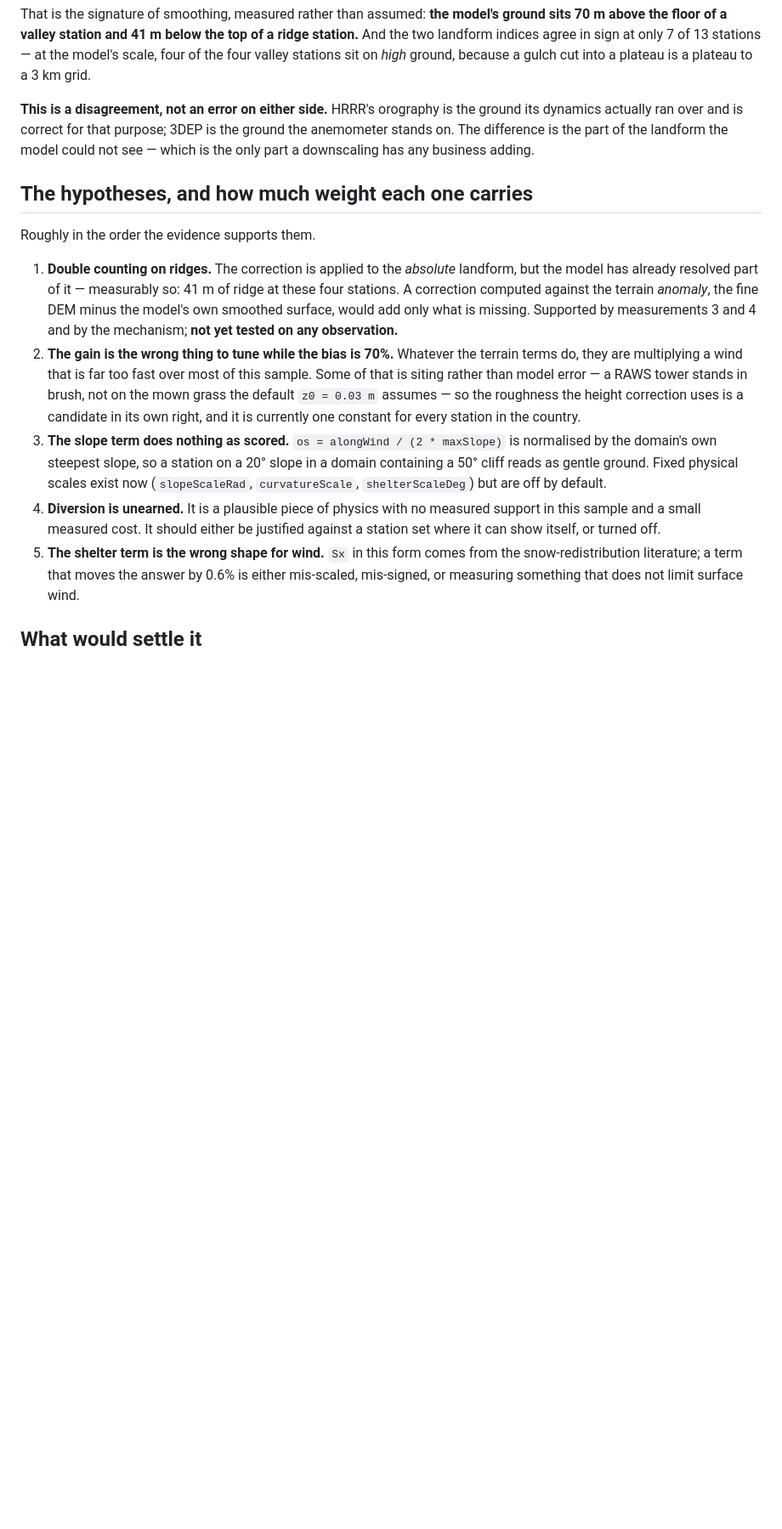
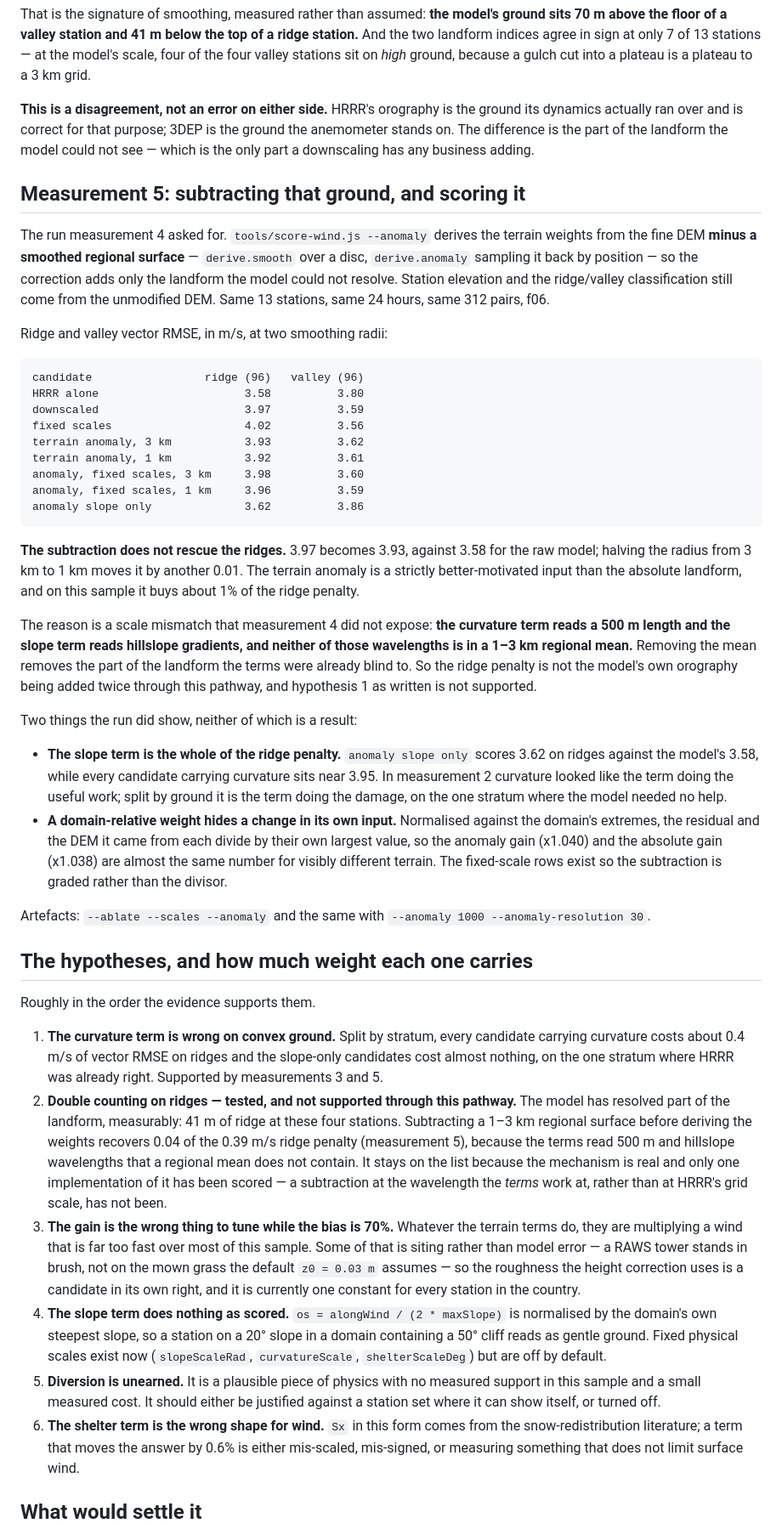
Before and after one commit to ballisticvector/windsolver, a Markdown page: docs/downscaling.md, the part around one of its changes. Shown at 85% size. GitHub-like rendering; blank space fills up the shorter version.

Commit message:
docs(downscale): score the anomaly, and write down that it did not rescue the ridges
Co-Authored-By: Devin AI <158243242+devin-ai-integration[bot]@users.noreply.github.com>

````diff
--- a/docs/downscaling.md
+++ b/docs/downscaling.md
@@ -167,29 +168,87 @@ its dynamics actually ran over and is correct for that purpose; 3DEP is the grou
 anemometer stands on. The difference is the part of the landform the model could not see
 — which is the only part a downscaling has any business adding.
 
+## Measurement 5: subtracting that ground, and scoring it
+
+The run measurement 4 asked for. `tools/score-wind.js --anomaly` derives the terrain
+weights from the fine DEM **minus a smoothed regional surface** — `derive.smooth` over a
+disc, `derive.anomaly` sampling it back by position — so the correction adds only the
+landform the model could not resolve. Station elevation and the ridge/valley
+classification still come from the unmodified DEM. Same 13 stations, same 24 hours, same
+312 pairs, f06.
+
+Ridge and valley vector RMSE, in m/s, at two smoothing radii:
+
+```
+candidate                 ridge (96)   valley (96)
+HRRR alone                      3.58          3.80
+downscaled                      3.97          3.59
+fixed scales                    4.02          3.56
+terrain anomaly, 3 km           3.93          3.62
+terrain anomaly, 1 km           3.92          3.61
+anomaly, fixed scales, 3 km     3.98          3.60
+anomaly, fixed scales, 1 km     3.96          3.59
+anomaly slope only              3.62          3.86
+```
+
+**The subtraction does not rescue the ridges.** 3.97 becomes 3.93, against 3.58 for the
+raw model; halving the radius from 3 km to 1 km moves it by another 0.01. The terrain
+anomaly is a strictly better-motivated input than the absolute landform, and on this
+sample it buys about 1% of the ridge penalty.
+
+The reason is a scale mismatch that measurement 4 did not expose: **the curvature term
+reads a 500 m length and the slope term reads hillslope gradients, and neither of those
+wavelengths is in a 1–3 km regional mean.** Removing the mean removes the part of the
+landform the terms were already blind to. So the ridge penalty is not the model's own
+orography being added twice through this pathway, and hypothesis 1 as written is not
+supported.
+
+Two things the run did show, neither of which is a result:
+
+- **The slope term is the whole of the ridge penalty.** `anomaly slope only` scores 3.62
+  on ridges against the model's 3.58, while every candidate carrying curvature sits near
+  3.95. In measurement 2 curvature looked like the term doing the useful work; split by
+  ground it is the term doing the damage, on the one stratum where the model needed no
+  help.
+- **A domain-relative weight hides a change in its own input.** Normalised against the
+  domain's extremes, the residual and the DEM it came from each divide by their own
+  largest value, so the anomaly gain (x1.040) and the absolute gain (x1.038) are almost
+  the same number for visibly different terrain. The fixed-scale rows exist so the
+  subtraction is graded rather than the divisor.
+
+Artefacts: `--ablate --scales --anomaly` and the same with `--anomaly 1000
+--anomaly-resolution 30`.
+
 ## The hypotheses, and how much weight each one carries
 
 Roughly in the order the evidence supports them.
 
-1. **Double counting on ridges.** The correction is applied to the *absolute* landform,
-   but the model has already resolved part of it — measurably so: 41 m of ridge at these
-   four stations. A correction computed against the terrain *anomaly*, the fine DEM minus
-   the model's own smoothed surface, would add only what is missing. Supported by
-   measurements 3 and 4 and by the mechanism; **not yet tested on any observation.**
-2. **The gain is the wrong thing to tune while the bias is 70%.** Whatever the terrain
+1. **The curvature term is wrong on convex ground.** Split by stratum, every candidate
+   carrying curvature costs about 0.4 m/s of vector RMSE on ridges and the slope-only
+   candidates cost almost nothing, on the one stratum where HRRR was already right.
+   Supported by measurements 3 and 5.
+2. **Double counting on ridges — tested, and not supported through this pathway.** The
+   model has resolved part of the landform, measurably: 41 m of ridge at these four
+   stations. Subtracting a 1–3 km regional surface before deriving the weights recovers
+   0.04 of the 0.39 m/s ridge penalty (measurement 5), because the terms read 500 m and
+   hillslope wavelengths that a regional mean does not contain. It stays on the list
+   because the mechanism is real and only one implementation of it has been scored — a
+   subtraction at the wavelength the *terms* work at, rather than at HRRR's grid scale,
+   has not been.
+3. **The gain is the wrong thing to tune while the bias is 70%.** Whatever the terrain
    terms do, they are multiplying a wind that is far too fast over most of this sample.
    Some of that is siting rather than model error — a RAWS tower stands in brush, not on
    the mown grass the default `z0 = 0.03 m` assumes — so the roughness the height
    correction uses is a candidate in its own right, and it is currently one constant for
    every station in the country.
-3. **The slope term does nothing as scored.** `os = alongWind / (2 * maxSlope)` is
+4. **The slope term does nothing as scored.** `os = alongWind / (2 * maxSlope)` is
    normalised by the domain's own steepest slope, so a station on a 20° slope in a domain
    containing a 50° cliff reads as gentle ground. Fixed physical scales exist now
    (`slopeScaleRad`, `curvatureScale`, `shelterScaleDeg`) but are off by default.
-4. **Diversion is unearned.** It is a plausible piece of physics with no measured support
+5. **Diversion is unearned.** It is a plausible piece of physics with no measured support
    in this sample and a small measured cost. It should either be justified against a
    station set where it can show itself, or turned off.
-5. **The shelter term is the wrong shape for wind.** `Sx` in this form comes from the
+6. **The shelter term is the wrong shape for wind.** `Sx` in this form comes from the
    snow-redistribution literature; a term that moves the answer by 0.6% is either
    mis-scaled, mis-signed, or measuring something that does not limit surface wind.
 
````
Also changed, not shown: other parts of docs/downscaling.md (+10 -5 lines).
